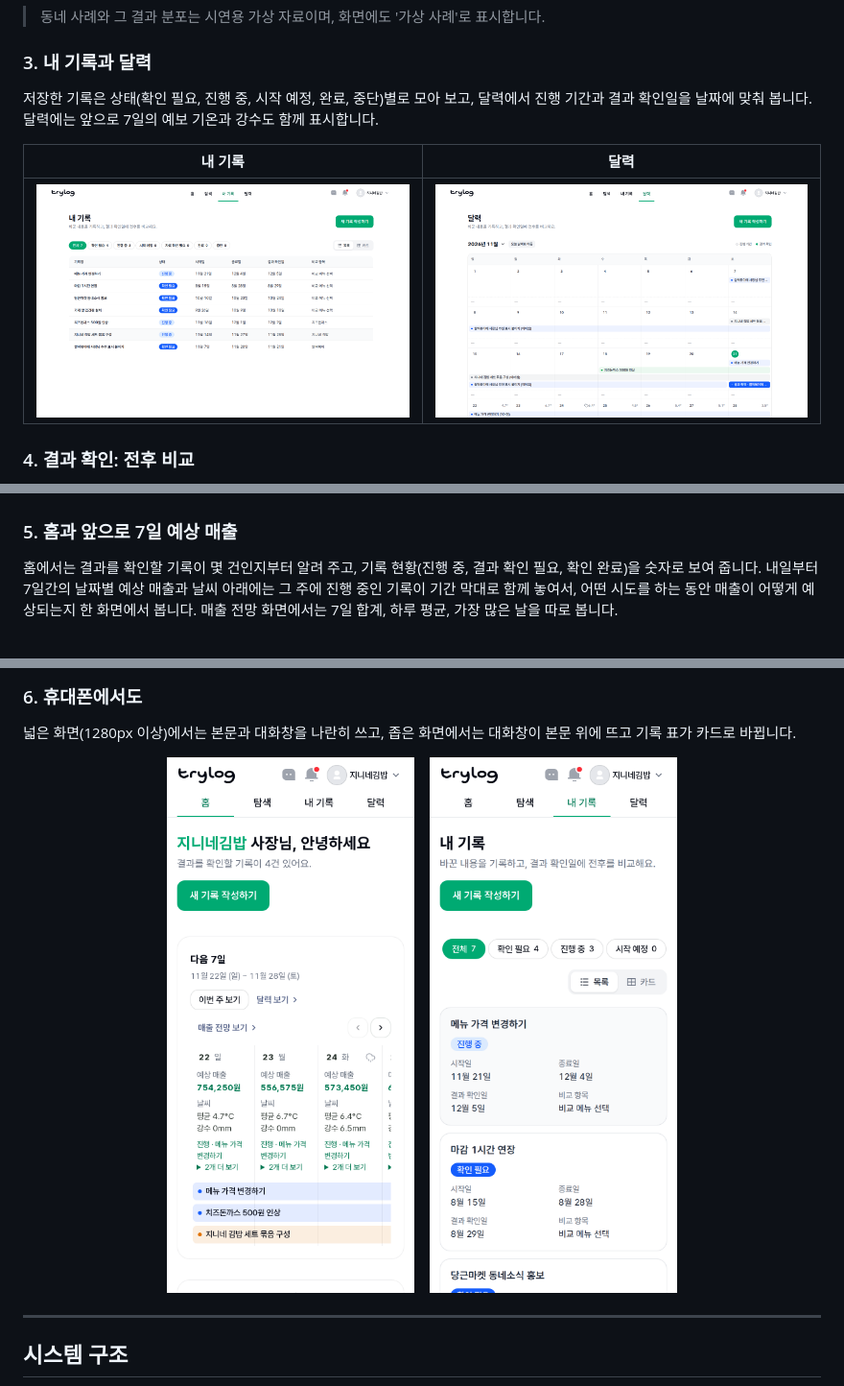
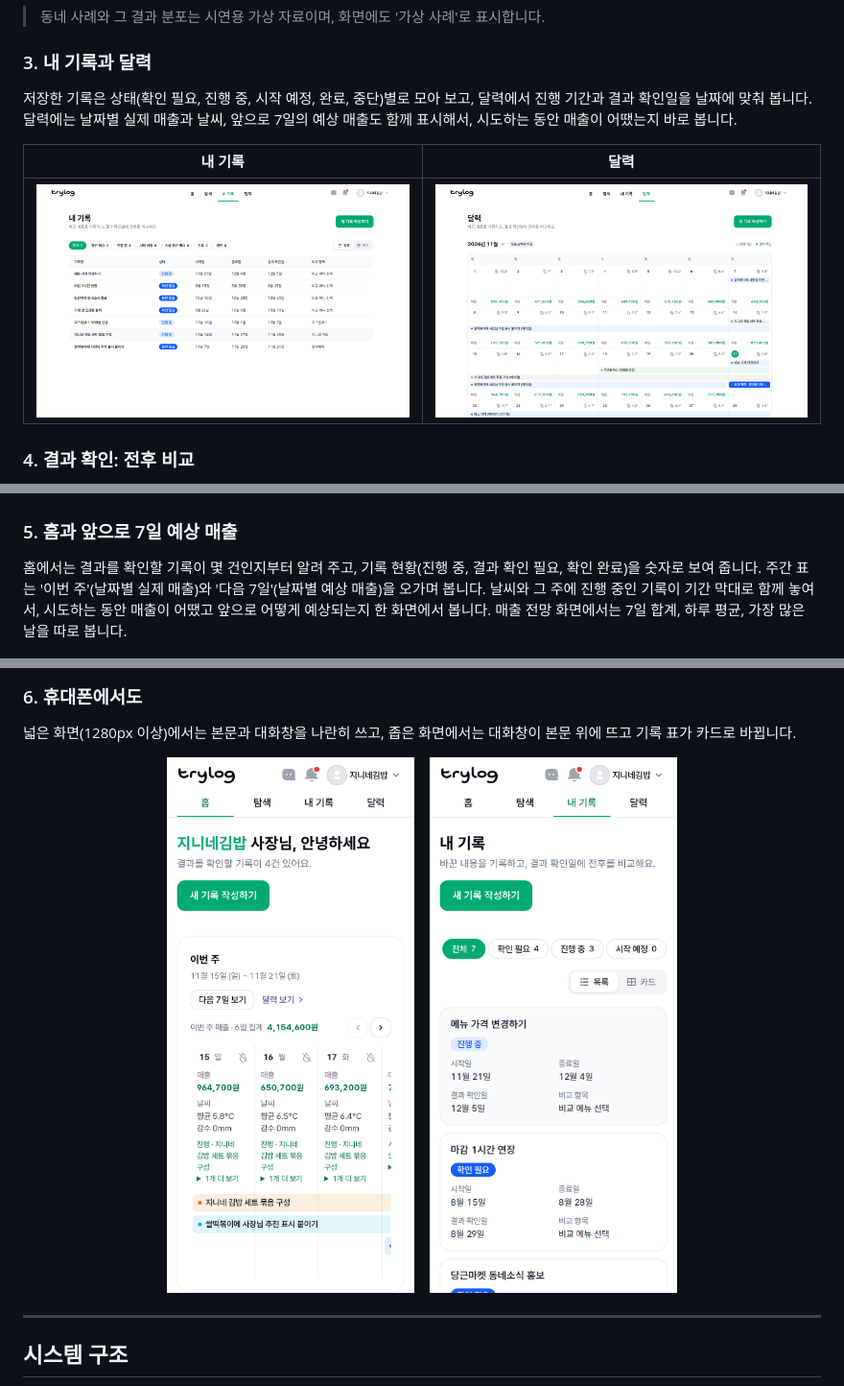
Before and after one commit to NerdCat822/Seoul_Youth_AI_Hackathon, a Markdown page: README.md, 3 parts joined by grey strips. Shown at 96% size. Rendered like a GitHub page; pictures changed too: .github/readme/calendar.png, .github/readme/mobile-home.png.

```diff
--- a/README.md
+++ b/README.md
@@ -65,7 +65,7 @@
 
 ### 3. 내 기록과 달력
 
-저장한 기록은 상태(확인 필요, 진행 중, 시작 예정, 완료, 중단)별로 모아 보고, 달력에서 진행 기간과 결과 확인일을 날짜에 맞춰 봅니다. 달력에는 앞으로 7일의 예보 기온과 강수도 함께 표시합니다.
+저장한 기록은 상태(확인 필요, 진행 중, 시작 예정, 완료, 중단)별로 모아 보고, 달력에서 진행 기간과 결과 확인일을 날짜에 맞춰 봅니다. 달력에는 날짜별 실제 매출과 날씨, 앞으로 7일의 예상 매출도 함께 표시해서, 시도하는 동안 매출이 어땠는지 바로 봅니다.
 
 | 내 기록 | 달력 |
 | --- | --- |
@@ -81,7 +81,7 @@
 
 ### 5. 홈과 앞으로 7일 예상 매출
 
-홈에서는 결과를 확인할 기록이 몇 건인지부터 알려 주고, 기록 현황(진행 중, 결과 확인 필요, 확인 완료)을 숫자로 보여 줍니다. 내일부터 7일간의 날짜별 예상 매출과 날씨 아래에는 그 주에 진행 중인 기록이 기간 막대로 함께 놓여서, 어떤 시도를 하는 동안 매출이 어떻게 예상되는지 한 화면에서 봅니다. 매출 전망 화면에서는 7일 합계, 하루 평균, 가장 많은 날을 따로 봅니다.
+홈에서는 결과를 확인할 기록이 몇 건인지부터 알려 주고, 기록 현황(진행 중, 결과 확인 필요, 확인 완료)을 숫자로 보여 줍니다. 주간 표는 '이번 주'(날짜별 실제 매출)와 '다음 7일'(날짜별 예상 매출)을 오가며 봅니다. 날씨와 그 주에 진행 중인 기록이 기간 막대로 함께 놓여서, 시도하는 동안 매출이 어땠고 앞으로 어떻게 예상되는지 한 화면에서 봅니다. 매출 전망 화면에서는 7일 합계, 하루 평균, 가장 많은 날을 따로 봅니다.
 
 <p align="center"><img src=".github/readme/forecast.png" alt="앞으로 7일 예상매출: 7일 합계, 하루 평균, 날짜별 막대그래프" width="860"></p>
 
```
Also changed, not shown: other parts of README.md (+4 -4 lines), .github/readme/home.png.
